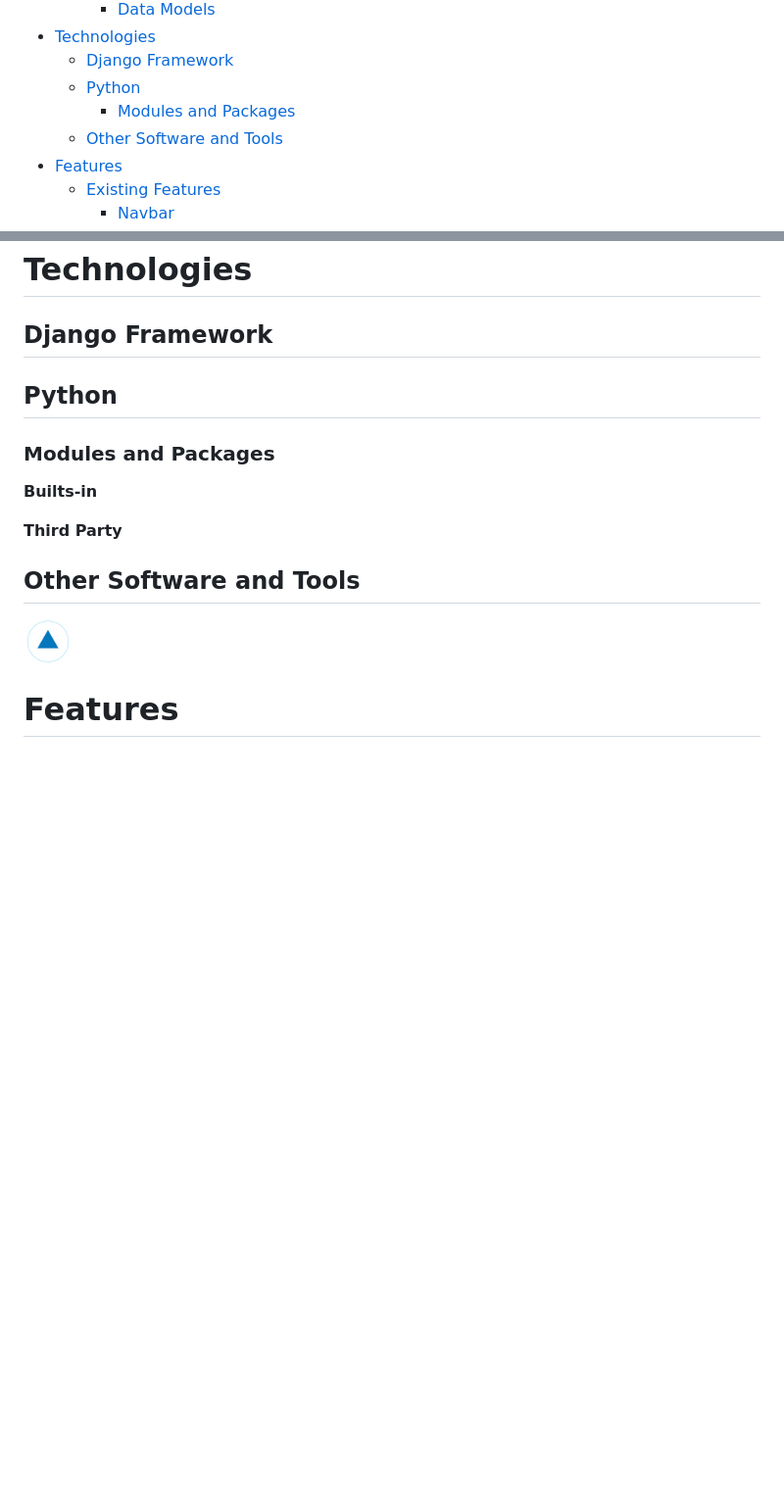
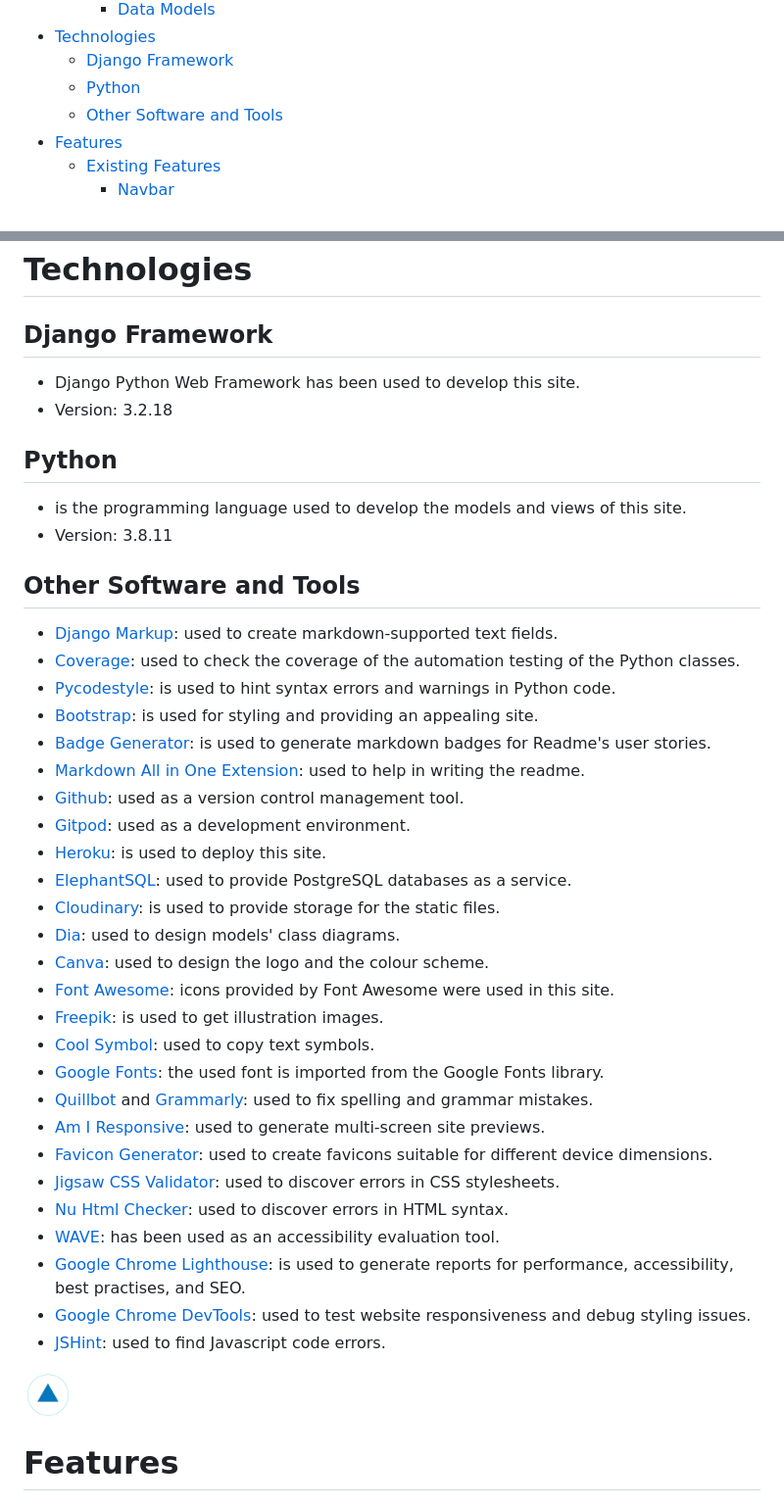
Before and after one commit to khubabshams/owline, a Markdown page: README.md, 2 parts joined by grey strips. Shown at 98% size. Drawn GitHub-style; blank space fills up the shorter version.

Commit message:
Add technologies to readme

```diff
--- a/README.md
+++ b/README.md
@@ -24,7 +24,6 @@
 - [Technologies](#technologies)
   - [Django Framework](#django-framework)
   - [Python](#python)
-    - [Modules and Packages](#modules-and-packages)
   - [Other Software and Tools](#other-software-and-tools)
 - [Features](#features)
   - [Existing Features](#existing-features)
@@ -189,15 +188,42 @@ Models have been developed following OOP concepts, trying to secure better maint
 
 ## Django Framework
 
+- Django Python Web Framework has been used to develop this site.
+- Version: 3.2.18
+
 ## Python
 
-### Modules and Packages
-
-__Builts-in__
-
-__Third Party__
+- is the programming language used to develop the models and views of this site.
+- Version: 3.8.11
 
 ## Other Software and Tools
+
+- [Django Markup](https://pypi.org/project/django-markupfield/): used to create markdown-supported text fields.
+- [Coverage](https://pypi.org/project/coverage/): used to check the coverage of the automation testing of the Python classes.
+- [Pycodestyle](https://pypi.org/project/pycodestyle/): is used to hint syntax errors and warnings in Python code.
+- [Bootstrap](https://getbootstrap.com): is used for styling and providing an appealing site.
+- [Badge Generator](https://badgesgenerator.com/): is used to generate markdown badges for Readme's user stories.
+- [Markdown All in One Extension](https://open-vsx.org/vscode/item?itemName=yzhang.markdown-all-in-one): used to help in writing the readme.
+- [Github](https://github.com/): used as a version control management tool.
+- [Gitpod](https://www.gitpod.io): used as a development environment.
+- [Heroku](https://www.heroku.com/): is used to deploy this site.
+- [ElephantSQL](https://www.elephantsql.com/): used to provide PostgreSQL databases as a service.
+- [Cloudinary](https://cloudinary.com/): is used to provide storage for the static files.
+- [Dia](http://dia-installer.de/): used to design models' class diagrams.
+- [Canva](https://www.canva.com/): used to design the logo and the colour scheme.
+- [Font Awesome](https://fontawesome.com/): icons provided by Font Awesome were used in this site.
+- [Freepik](https://www.freepik.com/): is used to get illustration images.
+- [Cool Symbol](https://coolsymbol.com/): used to copy text symbols.
+- [Google Fonts](fonts.google.com): the used font is imported from the Google Fonts library.
+- [Quillbot](https://quillbot.com/grammar-check) and [Grammarly](https://app.grammarly.com/): used to fix spelling and grammar mistakes.
+- [Am I Responsive](https://ui.dev/amiresponsive): used to generate multi-screen site previews.
+- [Favicon Generator](https://www.favicon-generator.org/): used to create favicons suitable for different device dimensions.
+- [Jigsaw CSS Validator](https://jigsaw.w3.org/css-validator/): used to discover errors in CSS stylesheets.
+- [Nu Html Checker](https://validator.w3.org/nu/): used to discover errors in HTML syntax.
+- [WAVE](https://wave.webaim.org/): has been used as an accessibility evaluation tool.
+- [Google Chrome Lighthouse](https://developer.chrome.com/docs/lighthouse/overview/): is used to generate reports for performance, accessibility, best practises, and SEO.
+- [Google Chrome DevTools](https://developer.chrome.com/docs/devtools/): used to test website responsiveness and debug styling issues.
+- [JSHint](https://jshint.com/): used to find Javascript code errors.
 
 [<img src="docs/top-arrow.png" alt="Top arrow" title="Go Top" width="50"/>](#table-of-contents)
 
```
